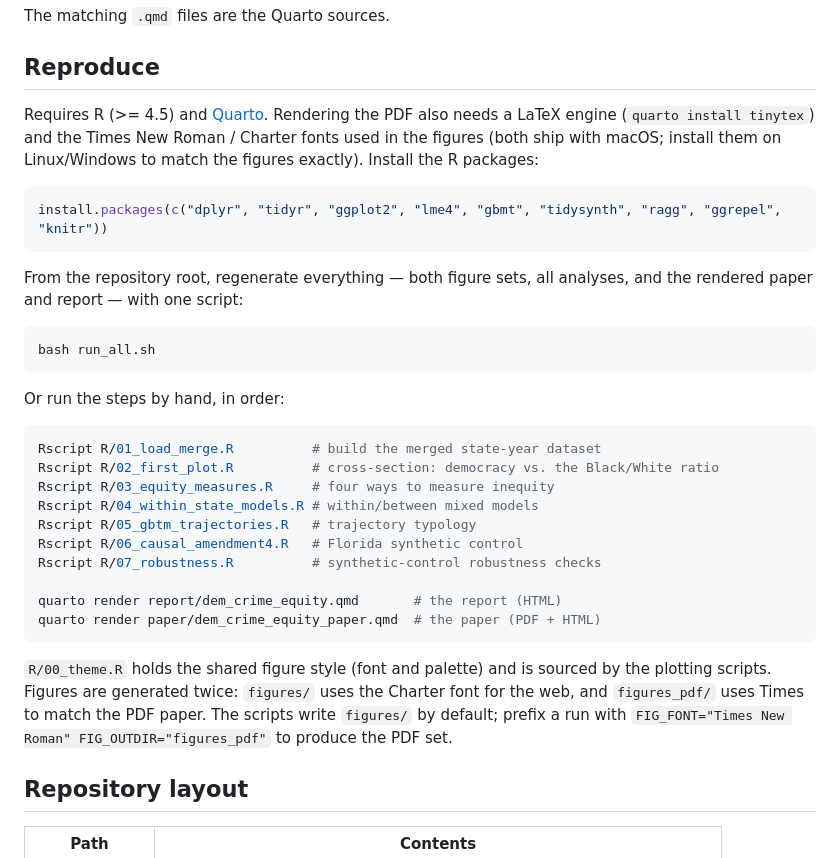
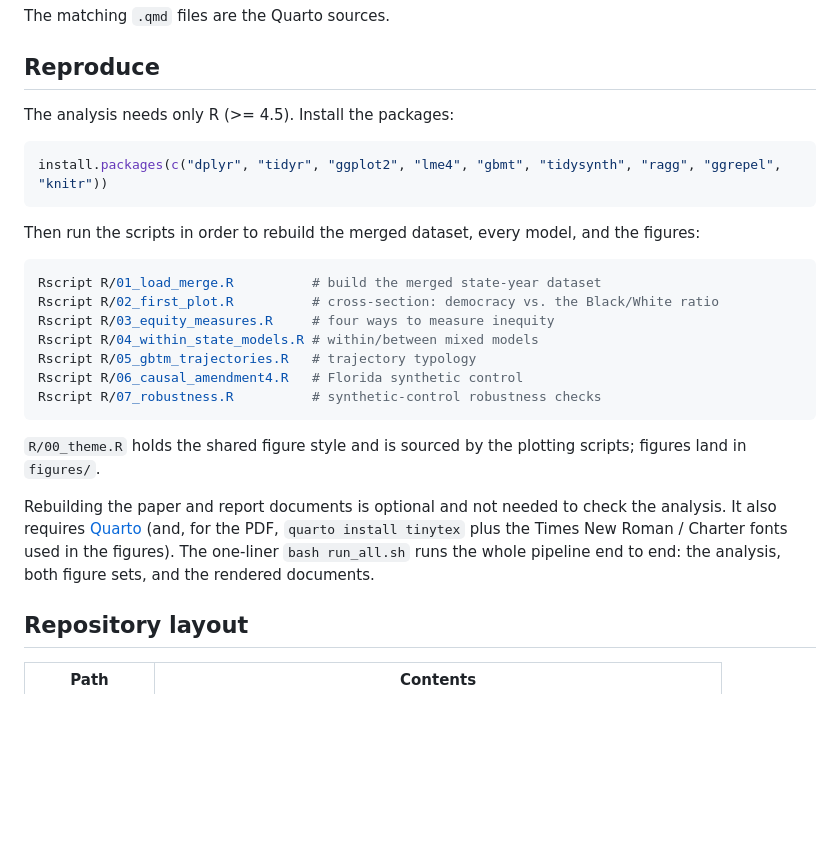
Before and after one commit to haomeng797-ship-it/dem-crime-equity, a Markdown page: README.md, the part around the change. Drawn GitHub-style; blank space fills up the shorter version.

Commit message:
simplify reproduce section

````diff
--- a/README.md
+++ b/README.md
@@ -24,19 +24,13 @@ The matching `.qmd` files are the Quarto sources.
 
 ## Reproduce
 
-Requires R (>= 4.5) and [Quarto](https://quarto.org). Rendering the PDF also needs a LaTeX engine (`quarto install tinytex`) and the Times New Roman / Charter fonts used in the figures (both ship with macOS; install them on Linux/Windows to match the figures exactly). Install the R packages:
+The analysis needs only R (>= 4.5). Install the packages:
 
 ```r
 install.packages(c("dplyr", "tidyr", "ggplot2", "lme4", "gbmt", "tidysynth", "ragg", "ggrepel", "knitr"))
 ```
 
-From the repository root, regenerate everything — both figure sets, all analyses, and the rendered paper and report — with one script:
-
-```bash
-bash run_all.sh
-```
-
-Or run the steps by hand, in order:
+Then run the scripts in order to rebuild the merged dataset, every model, and the figures:
 
 ```bash
 Rscript R/01_load_merge.R          # build the merged state-year dataset
@@ -46,15 +40,11 @@ Rscript R/04_within_state_models.R # within/between mixed models
 Rscript R/05_gbtm_trajectories.R   # trajectory typology
 Rscript R/06_causal_amendment4.R   # Florida synthetic control
 Rscript R/07_robustness.R          # synthetic-control robustness checks
-
-quarto render report/dem_crime_equity.qmd       # the report (HTML)
-quarto render paper/dem_crime_equity_paper.qmd  # the paper (PDF + HTML)
 ```
 
-`R/00_theme.R` holds the shared figure style (font and palette) and is sourced by the plotting
-scripts. Figures are generated twice: `figures/` uses the Charter font for the web, and
-`figures_pdf/` uses Times to match the PDF paper. The scripts write `figures/` by default; prefix a
-run with `FIG_FONT="Times New Roman" FIG_OUTDIR="figures_pdf"` to produce the PDF set.
+`R/00_theme.R` holds the shared figure style and is sourced by the plotting scripts; figures land in `figures/`.
+
+Rebuilding the paper and report documents is optional and not needed to check the analysis. It also requires [Quarto](https://quarto.org) (and, for the PDF, `quarto install tinytex` plus the Times New Roman / Charter fonts used in the figures). The one-liner `bash run_all.sh` runs the whole pipeline end to end: the analysis, both figure sets, and the rendered documents.
 
 ## Repository layout
 
````
